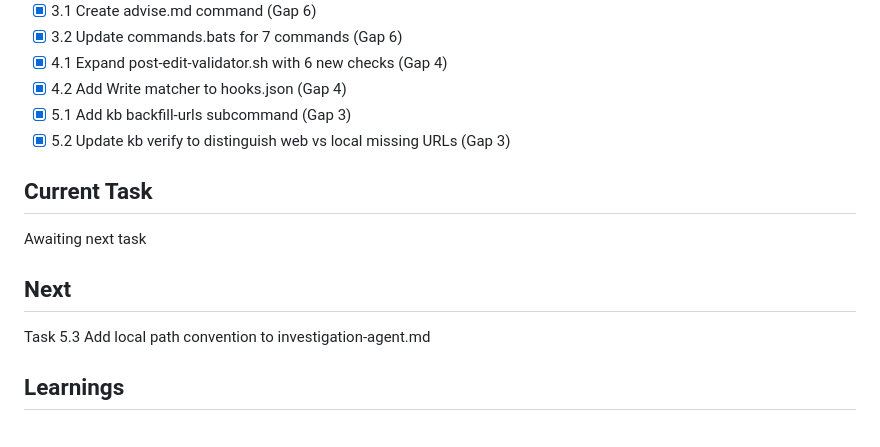
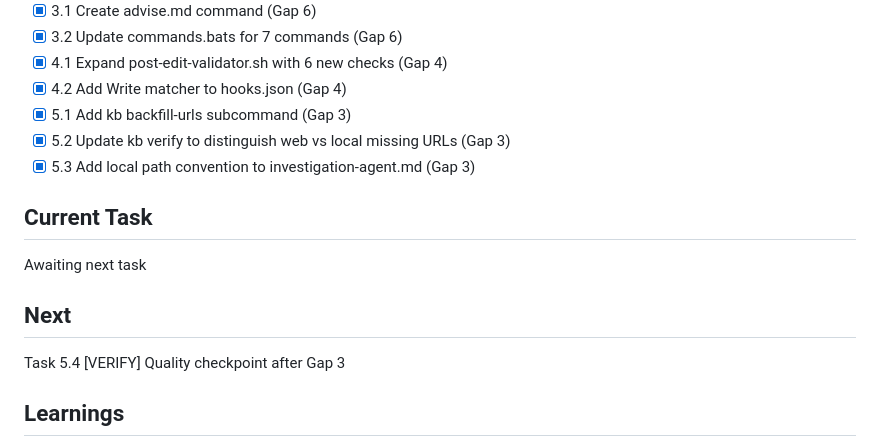
Before and after one commit to kavanaghpatrick/gpu-forge, a Markdown page: specs/gpu-forge-harness-wiring/.progress.md, the part around the change. Rendered like a GitHub page.

```diff
--- a/specs/gpu-forge-harness-wiring/.progress.md
+++ b/specs/gpu-forge-harness-wiring/.progress.md
@@ -46,12 +46,13 @@ Wire up all disconnected workflows in the gpu-forge Claude Code plugin. Fix 8 id
 - [x] 4.2 Add Write matcher to hooks.json (Gap 4)
 - [x] 5.1 Add kb backfill-urls subcommand (Gap 3)
 - [x] 5.2 Update kb verify to distinguish web vs local missing URLs (Gap 3)
+- [x] 5.3 Add local path convention to investigation-agent.md (Gap 3)
 
 ## Current Task
 Awaiting next task
 
 ## Next
-Task 5.3 Add local path convention to investigation-agent.md
+Task 5.4 [VERIFY] Quality checkpoint after Gap 3
 
 ## Learnings
 - Actual test count is 196 (not 194 as stated in goal) -- all passing as of 2026-02-20
```
Also changed, not shown: agents/investigation-agent.md (+3 -0 lines), specs/gpu-forge-harness-wiring/tasks.md (+1 -1 lines).
